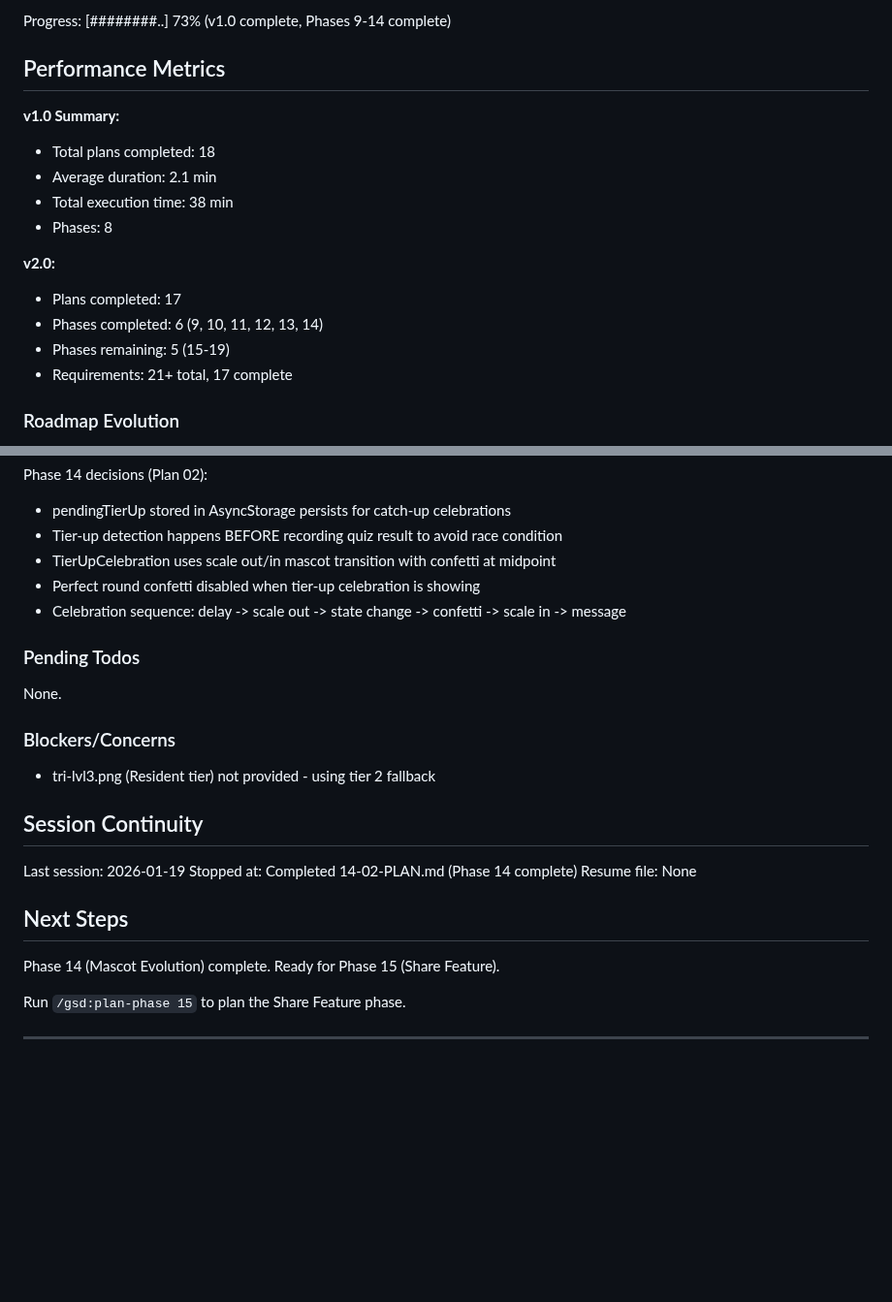
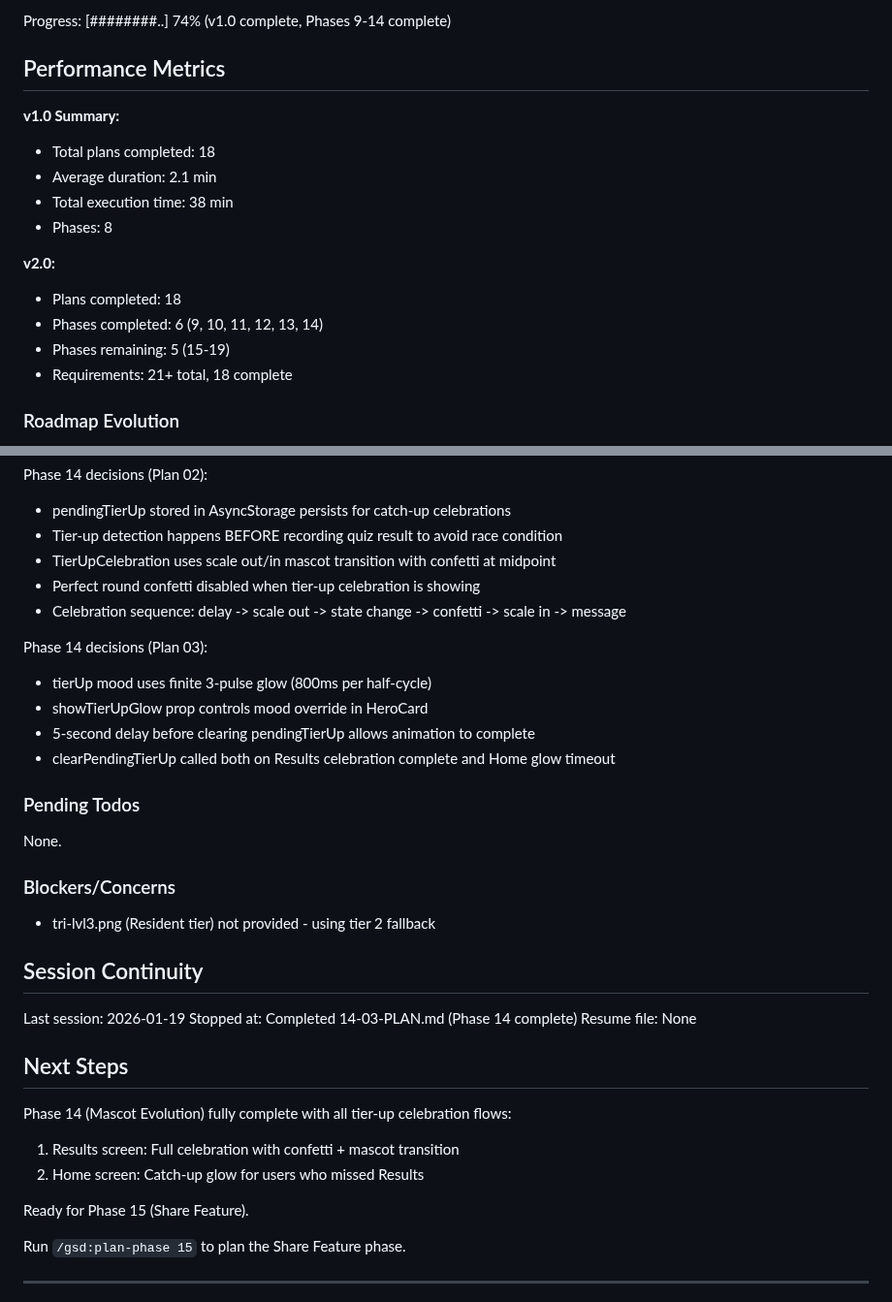
Before and after one commit to granqvistsanna-web/medtriad-app, a Markdown page: .planning/STATE.md, 2 parts joined by grey strips. Shown at 97% size. GitHub-like rendering; blank space fills up the shorter version.

Commit message:
docs(14-03): complete catch-up celebration plan
Tasks completed: 3/3
- Add tierUp mood with glow animation to TriMascot
- Show catch-up celebration glow on Home screen
- Clear pendingTierUp after Results celebration

SUMMARY: .planning/phases/14-mascot-evolution/14-03-SUMMARY.md

```diff
--- a/.planning/STATE.md
+++ b/.planning/STATE.md
@@ -16,5 +16,5 @@ Last activity: 2026-01-19 - Completed 14-02-PLAN.md
 
-Progress: [########..] 73% (v1.0 complete, Phases 9-14 complete)
+Progress: [########..] 74% (v1.0 complete, Phases 9-14 complete)
 
 ## Performance Metrics
 
@@ -25,10 +25,10 @@ Progress: [########..] 73% (v1.0 complete, Phases 9-14 complete)
 - Phases: 8
 
 **v2.0:**
-- Plans completed: 17
+- Plans completed: 18
 - Phases completed: 6 (9, 10, 11, 12, 13, 14)
 - Phases remaining: 5 (15-19)
-- Requirements: 21+ total, 17 complete
+- Requirements: 21+ total, 18 complete
 
 ### Roadmap Evolution
 
@@ -109,6 +109,12 @@ Phase 14 decisions (Plan 02):
 - Perfect round confetti disabled when tier-up celebration is showing
 - Celebration sequence: delay -> scale out -> state change -> confetti -> scale in -> message
 
+Phase 14 decisions (Plan 03):
+- tierUp mood uses finite 3-pulse glow (800ms per half-cycle)
+- showTierUpGlow prop controls mood override in HeroCard
+- 5-second delay before clearing pendingTierUp allows animation to complete
+- clearPendingTierUp called both on Results celebration complete and Home glow timeout
+
 ### Pending Todos
 
 None.
@@ -120,12 +126,16 @@ None.
 ## Session Continuity
 
 Last session: 2026-01-19
-Stopped at: Completed 14-02-PLAN.md (Phase 14 complete)
+Stopped at: Completed 14-03-PLAN.md (Phase 14 complete)
 Resume file: None
 
 ## Next Steps
 
-Phase 14 (Mascot Evolution) complete. Ready for Phase 15 (Share Feature).
+Phase 14 (Mascot Evolution) fully complete with all tier-up celebration flows:
+1. Results screen: Full celebration with confetti + mascot transition
+2. Home screen: Catch-up glow for users who missed Results
+
+Ready for Phase 15 (Share Feature).
 
 Run `/gsd:plan-phase 15` to plan the Share Feature phase.
 
```
Also changed, not shown: other parts of .planning/STATE.md (+3 -3 lines), 1 other file.
